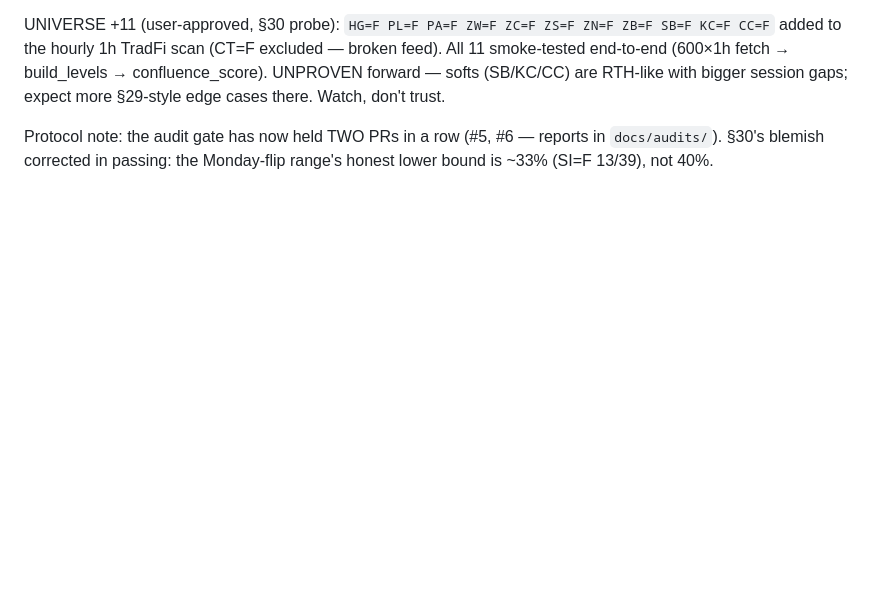
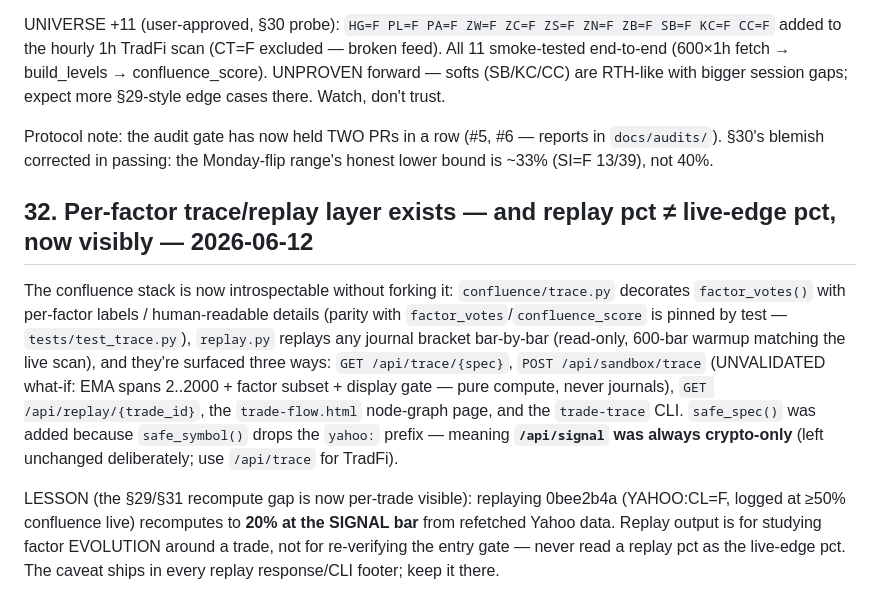
Before and after one commit to KudbeeZero/Kudbee-Quant-Bot-v1.0, a Markdown page: docs/MEMORY.md, the part around the change. Drawn GitHub-style; blank space fills up the shorter version.

Commit message:
memory: §32 — factor trace/replay layer + replay≠live-edge lesson [skip ci]

```diff
--- a/docs/MEMORY.md
+++ b/docs/MEMORY.md
@@ -953,3 +953,24 @@ session gaps; expect more §29-style edge cases there. Watch, don't trust.
 Protocol note: the audit gate has now held TWO PRs in a row (#5, #6 — reports in
 `docs/audits/`). §30's blemish corrected in passing: the Monday-flip range's
 honest lower bound is ~33% (SI=F 13/39), not 40%.
+
+## 32. Per-factor trace/replay layer exists — and replay pct ≠ live-edge pct, now visibly — 2026-06-12
+
+The confluence stack is now introspectable without forking it:
+`confluence/trace.py` decorates `factor_votes()` with per-factor labels /
+human-readable details (parity with `factor_votes`/`confluence_score` is
+pinned by test — `tests/test_trace.py`), `replay.py` replays any journal
+bracket bar-by-bar (read-only, 600-bar warmup matching the live scan), and
+they're surfaced three ways: `GET /api/trace/{spec}`, `POST /api/sandbox/trace`
+(UNVALIDATED what-if: EMA spans 2..2000 + factor subset + display gate — pure
+compute, never journals), `GET /api/replay/{trade_id}`, the `trade-flow.html`
+node-graph page, and the `trade-trace` CLI. `safe_spec()` was added because
+`safe_symbol()` drops the `yahoo:` prefix — meaning **`/api/signal` was always
+crypto-only** (left unchanged deliberately; use `/api/trace` for TradFi).
+
+LESSON (the §29/§31 recompute gap is now per-trade visible): replaying
+0bee2b4a (YAHOO:CL=F, logged at ≥50% confluence live) recomputes to **20% at
+the SIGNAL bar** from refetched Yahoo data. Replay output is for studying
+factor EVOLUTION around a trade, not for re-verifying the entry gate — never
+read a replay pct as the live-edge pct. The caveat ships in every replay
+response/CLI footer; keep it there.
```
